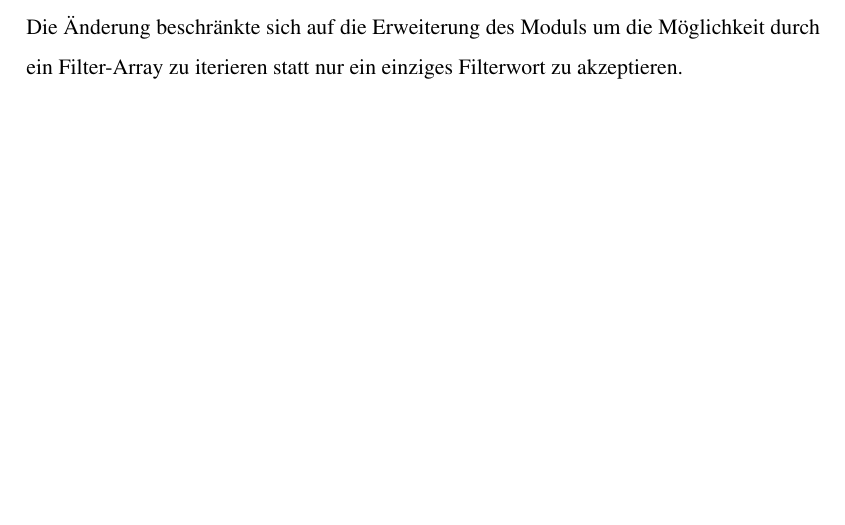
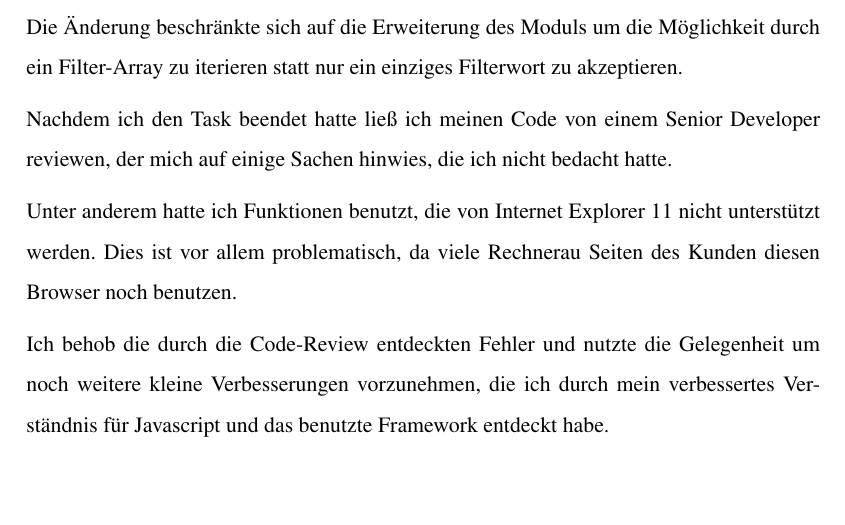
Before and after one commit to JoshCM/Praktikumsbericht, a LaTeX document (bericht.tex): part of page 6 of 8, cut so that both start at the same text. Compiled offline with pdfLaTeX.

Commit message:
started kw26

```diff
--- a/bericht.tex
+++ b/bericht.tex
@@ -122,5 +122,13 @@ Durch die selbst implementierte Funktion musste ich anschließend nur noch gerin
 
 Die Änderung beschränkte sich auf die Erweiterung des Moduls um die Möglichkeit durch ein Filter-Array zu iterieren statt nur ein einziges Filterwort zu akzeptieren.
 
+Nachdem ich den Task beendet hatte ließ ich meinen Code von einem Senior Developer reviewen, der mich auf einige Sachen hinwies, die ich nicht bedacht hatte.
+
+Unter anderem hatte ich Funktionen benutzt, die von Internet Explorer 11 nicht unterstützt werden.
+Dies ist vor allem problematisch, da viele Rechnerau Seiten des Kunden diesen Browser noch benutzen.
+
+Ich behob die durch die Code-Review entdeckten Fehler und nutzte die Gelegenheit um noch weitere kleine Verbesserungen vorzunehmen, die ich durch mein verbessertes Verständnis für Javascript und das benutzte Framework entdeckt habe.
+
+\section{Kalenderwoche 26} \label{sec:kw2}
 
 
```
Also changed, not shown: bericht.pdf, bericht.tex (2 more changed lines).
